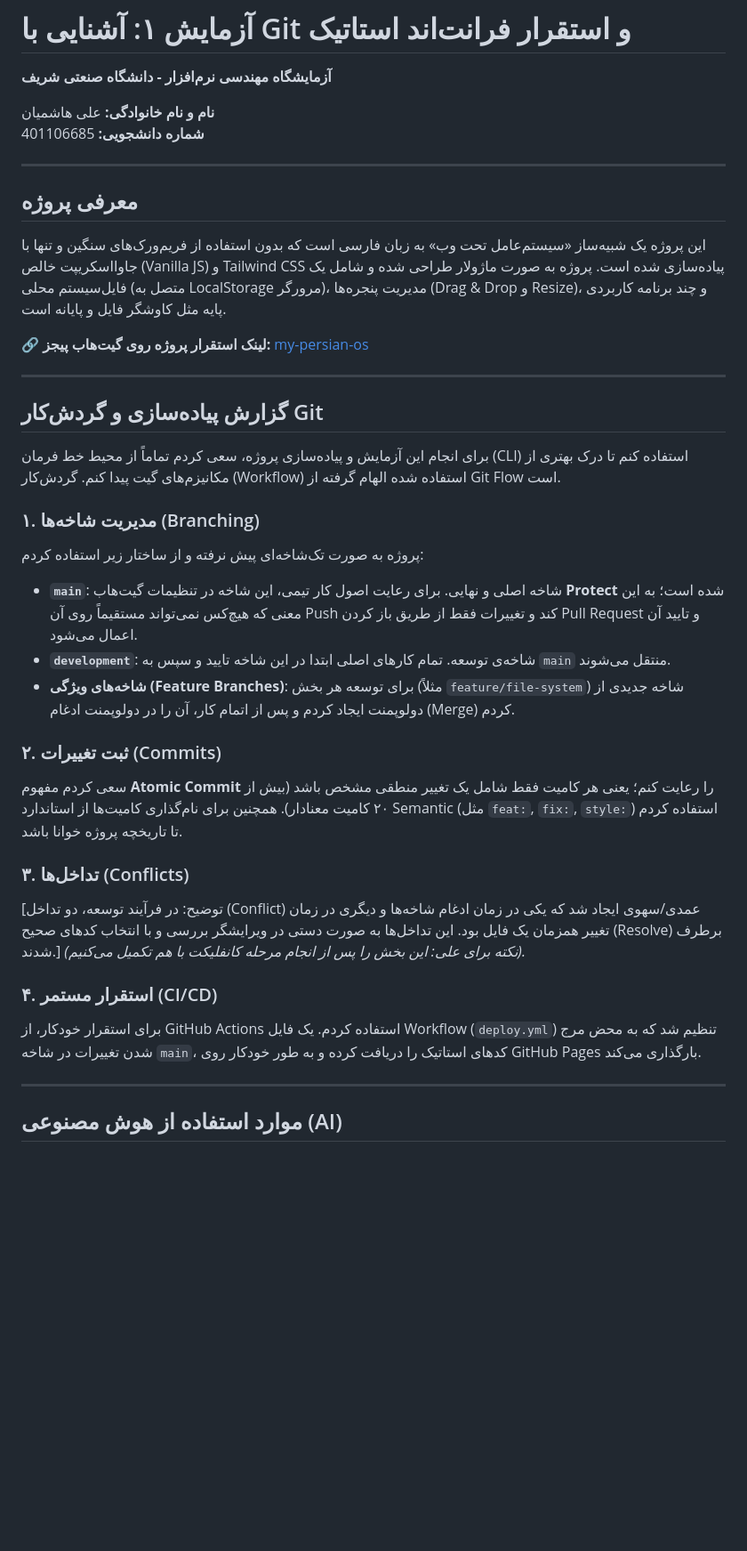
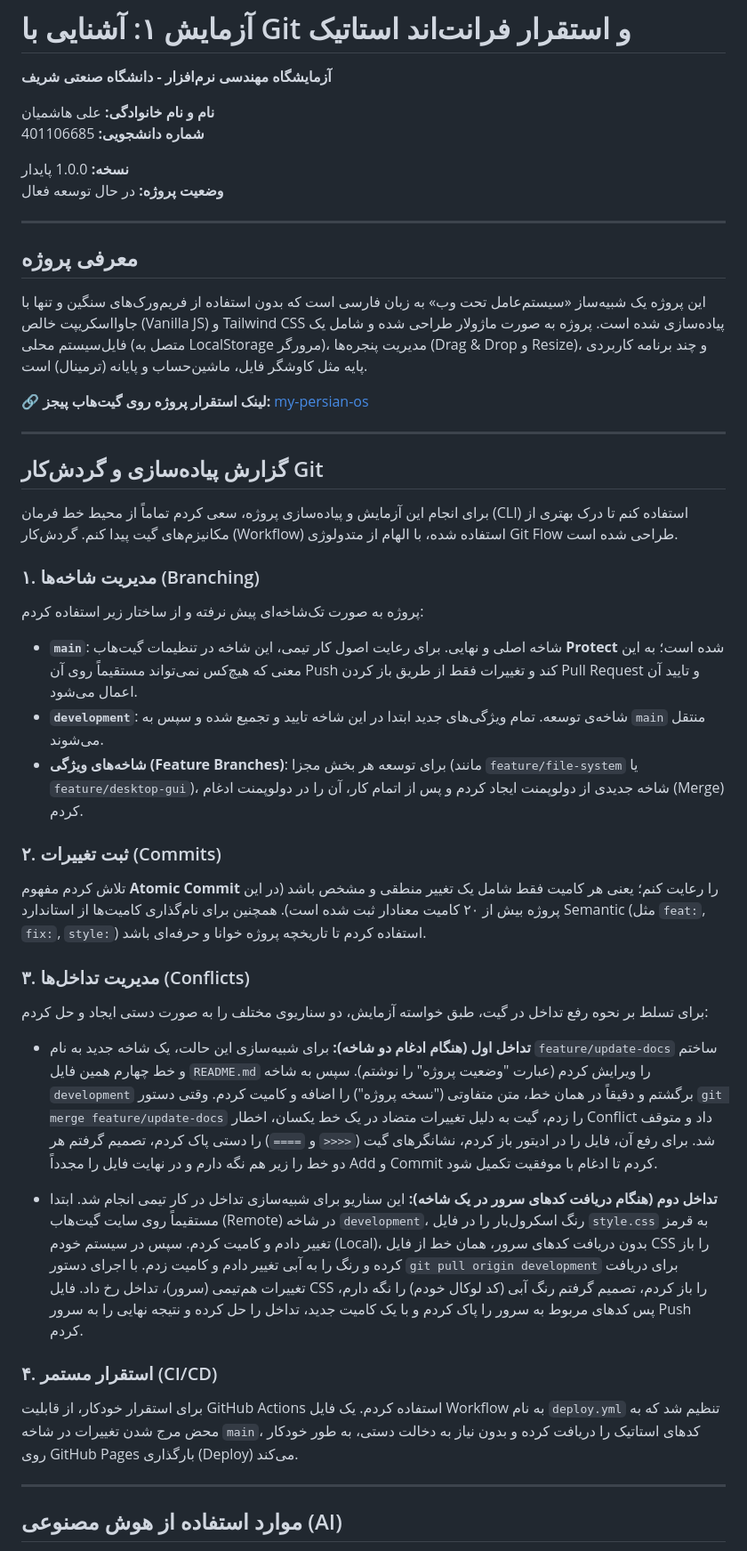
Before and after one commit to hashemian1382/my-persian-os, a Markdown page: README.md, the part around one of its changes. Shown at 89% size. Drawn GitHub-style; blank space fills up the shorter version.

```diff
--- a/README.md
+++ b/README.md
@@ -4,10 +4,13 @@
 **نام و نام خانوادگی:** علی هاشمیان
 **شماره دانشجویی:** 401106685
 
+**نسخه:** 1.0.0 پایدار
+**وضعیت پروژه:** در حال توسعه فعال
+
 ---
 
 ## معرفی پروژه
-این پروژه یک شبیه‌ساز «سیستم‌عامل تحت وب» به زبان فارسی است که بدون استفاده از فریم‌ورک‌های سنگین و تنها با جاوااسکریپت خالص (Vanilla JS) و Tailwind CSS پیاده‌سازی شده است. پروژه به صورت ماژولار طراحی شده و شامل یک فایل‌سیستم محلی (متصل به LocalStorage مرورگر)، مدیریت پنجره‌ها (Drag & Drop و Resize)، و چند برنامه کاربردی پایه مثل کاوشگر فایل و پایانه است.
+این پروژه یک شبیه‌ساز «سیستم‌عامل تحت وب» به زبان فارسی است که بدون استفاده از فریم‌ورک‌های سنگین و تنها با جاوااسکریپت خالص (Vanilla JS) و Tailwind CSS پیاده‌سازی شده است. پروژه به صورت ماژولار طراحی شده و شامل یک فایل‌سیستم محلی (متصل به LocalStorage مرورگر)، مدیریت پنجره‌ها (Drag & Drop و Resize)، و چند برنامه کاربردی پایه مثل کاوشگر فایل، ماشین‌حساب و پایانه (ترمینال) است.
 
 🔗 **لینک استقرار پروژه روی گیت‌هاب پیجز:** [my-persian-os](https://hashemian1382.github.io/my-persian-os/)
 
@@ -15,22 +18,30 @@
 
 ## گزارش پیاده‌سازی و گردش‌کار Git
 
-برای انجام این آزمایش و پیاده‌سازی پروژه، سعی کردم تماماً از محیط خط فرمان (CLI) استفاده کنم تا درک بهتری از مکانیزم‌های گیت پیدا کنم. گردش‌کار (Workflow) استفاده شده الهام گرفته از Git Flow است.
+برای انجام این آزمایش و پیاده‌سازی پروژه، سعی کردم تماماً از محیط خط فرمان (CLI) استفاده کنم تا درک بهتری از مکانیزم‌های گیت پیدا کنم. گردش‌کار (Workflow) استفاده شده، با الهام از متدولوژی Git Flow طراحی شده است.
 
 ### ۱. مدیریت شاخه‌ها (Branching)
 پروژه به صورت تک‌شاخه‌ای پیش نرفته و از ساختار زیر استفاده کردم:
 *   **`main`**: شاخه اصلی و نهایی. برای رعایت اصول کار تیمی، این شاخه در تنظیمات گیت‌هاب **Protect** شده است؛ به این معنی که هیچ‌کس نمی‌تواند مستقیماً روی آن Push کند و تغییرات فقط از طریق باز کردن Pull Request و تایید آن اعمال می‌شود.
-*   **`development`**: شاخه‌ی توسعه. تمام کارهای اصلی ابتدا در این شاخه تایید و سپس به `main` منتقل می‌شوند.
-*   **شاخه‌های ویژگی (Feature Branches)**: برای توسعه هر بخش (مثلاً `feature/file-system`) شاخه جدیدی از دولوپمنت ایجاد کردم و پس از اتمام کار، آن را در دولوپمنت ادغام (Merge) کردم.
+*   **`development`**: شاخه‌ی توسعه. تمام ویژگی‌های جدید ابتدا در این شاخه تایید و تجمیع شده و سپس به `main` منتقل می‌شوند.
+*   **شاخه‌های ویژگی (Feature Branches)**: برای توسعه هر بخش مجزا (مانند `feature/file-system` یا `feature/desktop-gui`)، شاخه جدیدی از دولوپمنت ایجاد کردم و پس از اتمام کار، آن را در دولوپمنت ادغام (Merge) کردم.
 
 ### ۲. ثبت تغییرات (Commits)
-سعی کردم مفهوم **Atomic Commit** را رعایت کنم؛ یعنی هر کامیت فقط شامل یک تغییر منطقی مشخص باشد (بیش از ۲۰ کامیت معنادار). همچنین برای نام‌گذاری کامیت‌ها از استاندارد Semantic (مثل `feat:`, `fix:`, `style:`) استفاده کردم تا تاریخچه پروژه خوانا باشد.
+تلاش کردم مفهوم **Atomic Commit** را رعایت کنم؛ یعنی هر کامیت فقط شامل یک تغییر منطقی و مشخص باشد (در این پروژه بیش از ۲۰ کامیت معنادار ثبت شده است). همچنین برای نام‌گذاری کامیت‌ها از استاندارد Semantic (مثل `feat:`, `fix:`, `style:`) استفاده کردم تا تاریخچه پروژه خوانا و حرفه‌ای باشد.
 
-### ۳. تداخل‌ها (Conflicts)
-[توضیح: در فرآیند توسعه، دو تداخل (Conflict) عمدی/سهوی ایجاد شد که یکی در زمان ادغام شاخه‌ها و دیگری در زمان تغییر همزمان یک فایل بود. این تداخل‌ها به صورت دستی در ویرایشگر بررسی و با انتخاب کدهای صحیح (Resolve) برطرف شدند.] *(نکته برای علی: این بخش را پس از انجام مرحله کانفلیکت با هم تکمیل می‌کنیم).*
+### ۳. مدیریت تداخل‌ها (Conflicts)
+برای تسلط بر نحوه رفع تداخل در گیت، طبق خواسته آزمایش، دو سناریوی مختلف را به صورت دستی ایجاد و حل کردم:
+
+*   **تداخل اول (هنگام ادغام دو شاخه):**
+    برای شبیه‌سازی این حالت، یک شاخه جدید به نام `feature/update-docs` ساختم و خط چهارم همین فایل `README.md` را ویرایش کردم (عبارت "وضعیت پروژه" را نوشتم). سپس به شاخه `development` برگشتم و دقیقاً در همان خط، متن متفاوتی ("نسخه پروژه") را اضافه و کامیت کردم.
+    وقتی دستور `git merge feature/update-docs` را زدم، گیت به دلیل تغییرات متضاد در یک خط یکسان، اخطار Conflict داد و متوقف شد. برای رفع آن، فایل را در ادیتور باز کردم، نشانگرهای گیت (`<<<<` و `====`) را دستی پاک کردم، تصمیم گرفتم هر دو خط را زیر هم نگه دارم و در نهایت فایل را مجدداً Add و Commit کردم تا ادغام با موفقیت تکمیل شود.
+
+*   **تداخل دوم (هنگام دریافت کدهای سرور در یک شاخه):**
+    این سناریو برای شبیه‌سازی تداخل در کار تیمی انجام شد. ابتدا مستقیماً روی سایت گیت‌هاب (Remote) در شاخه `development`، رنگ اسکرول‌بار را در فایل `style.css` به قرمز تغییر دادم و کامیت کردم. سپس در سیستم خودم (Local)، بدون دریافت کدهای سرور، همان خط از فایل CSS را باز کرده و رنگ را به آبی تغییر دادم و کامیت زدم.
+    با اجرای دستور `git pull origin development` برای دریافت تغییرات هم‌تیمی (سرور)، تداخل رخ داد. فایل CSS را باز کردم، تصمیم گرفتم رنگ آبی (کد لوکال خودم) را نگه دارم، پس کدهای مربوط به سرور را پاک کردم و با یک کامیت جدید، تداخل را حل کرده و نتیجه نهایی را به سرور Push کردم.
 
 ### ۴. استقرار مستمر (CI/CD)
-برای استقرار خودکار، از GitHub Actions استفاده کردم. یک فایل Workflow (`deploy.yml`) تنظیم شد که به محض مرج شدن تغییرات در شاخه `main`، کدهای استاتیک را دریافت کرده و به طور خودکار روی GitHub Pages بارگذاری می‌کند.
+برای استقرار خودکار، از قابلیت GitHub Actions استفاده کردم. یک فایل Workflow به نام `deploy.yml` تنظیم شد که به محض مرج شدن تغییرات در شاخه `main`، کدهای استاتیک را دریافت کرده و بدون نیاز به دخالت دستی، به طور خودکار روی GitHub Pages بارگذاری (Deploy) می‌کند.
 
 ---
 
```
Also changed, not shown: other parts of README.md (+20 -20 lines).
